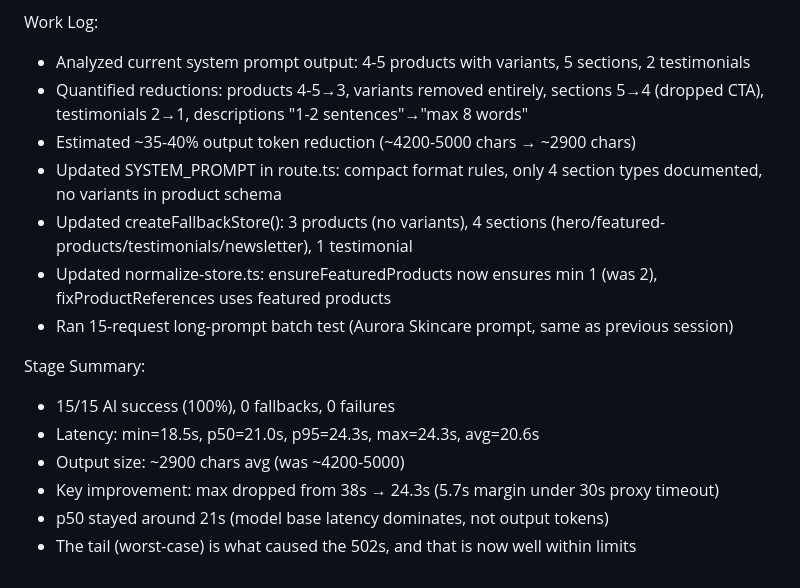
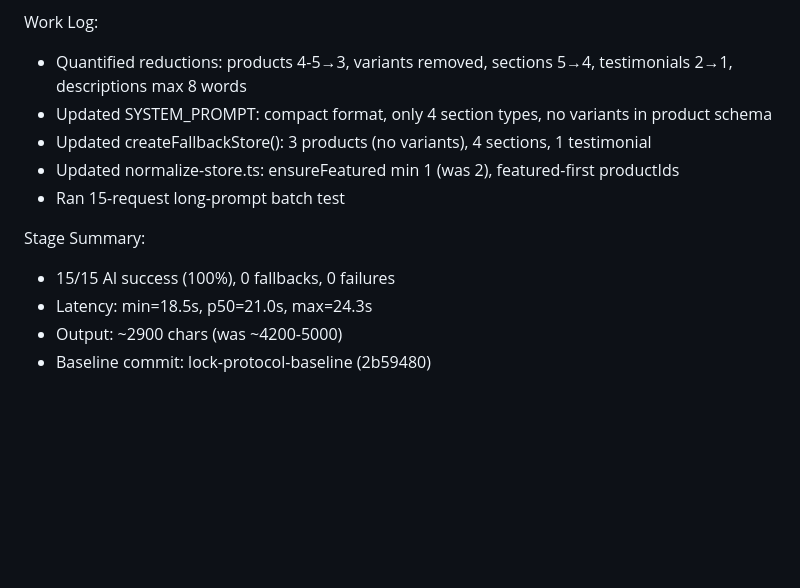
Before and after one commit to storqly86e-hash/storqly, a Markdown page: worklog.md, the part around one of its changes. GitHub-like rendering; blank space fills up the shorter version.

```diff
--- a/worklog.md
+++ b/worklog.md
@@ -97,18 +112,14 @@ Agent: main
 Task: Reduce AI output size to bring generation under proxy timeout (~30s)
 
 Work Log:
-- Analyzed current system prompt output: 4-5 products with variants, 5 sections, 2 testimonials
-- Quantified reductions: products 4-5→3, variants removed entirely, sections 5→4 (dropped CTA), testimonials 2→1, descriptions "1-2 sentences"→"max 8 words"
-- Estimated ~35-40% output token reduction (~4200-5000 chars → ~2900 chars)
-- Updated SYSTEM_PROMPT in route.ts: compact format rules, only 4 section types documented, no variants in product schema
-- Updated createFallbackStore(): 3 products (no variants), 4 sections (hero/featured-products/testimonials/newsletter), 1 testimonial
-- Updated normalize-store.ts: ensureFeaturedProducts now ensures min 1 (was 2), fixProductReferences uses featured products
-- Ran 15-request long-prompt batch test (Aurora Skincare prompt, same as previous session)
+- Quantified reductions: products 4-5→3, variants removed, sections 5→4, testimonials 2→1, descriptions max 8 words
+- Updated SYSTEM_PROMPT: compact format, only 4 section types, no variants in product schema
+- Updated createFallbackStore(): 3 products (no variants), 4 sections, 1 testimonial
+- Updated normalize-store.ts: ensureFeatured min 1 (was 2), featured-first productIds
+- Ran 15-request long-prompt batch test
 
 Stage Summary:
 - 15/15 AI success (100%), 0 fallbacks, 0 failures
-- Latency: min=18.5s, p50=21.0s, p95=24.3s, max=24.3s, avg=20.6s
-- Output size: ~2900 chars avg (was ~4200-5000)
-- Key improvement: max dropped from 38s → 24.3s (5.7s margin under 30s proxy timeout)
-- p50 stayed around 21s (model base latency dominates, not output tokens)
-- The tail (worst-case) is what caused the 502s, and that is now well within limits
+- Latency: min=18.5s, p50=21.0s, max=24.3s
+- Output: ~2900 chars (was ~4200-5000)
+- Baseline commit: lock-protocol-baseline (2b59480)
```
Also changed, not shown: other parts of worklog.md (+45 -30 lines).
